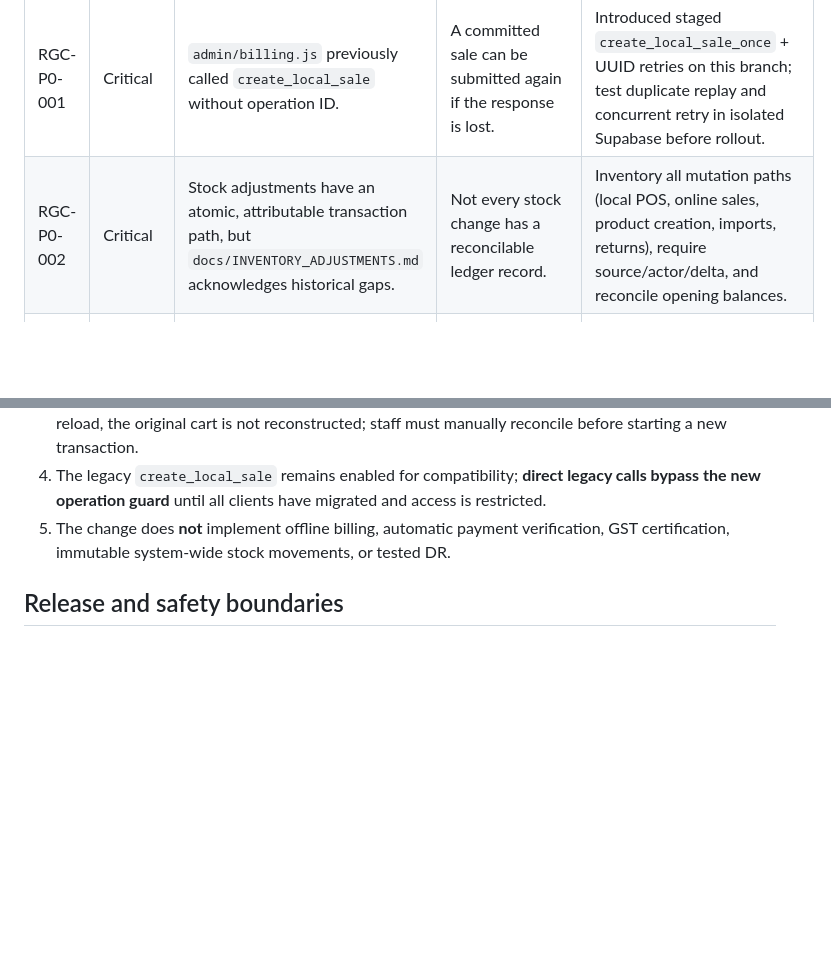
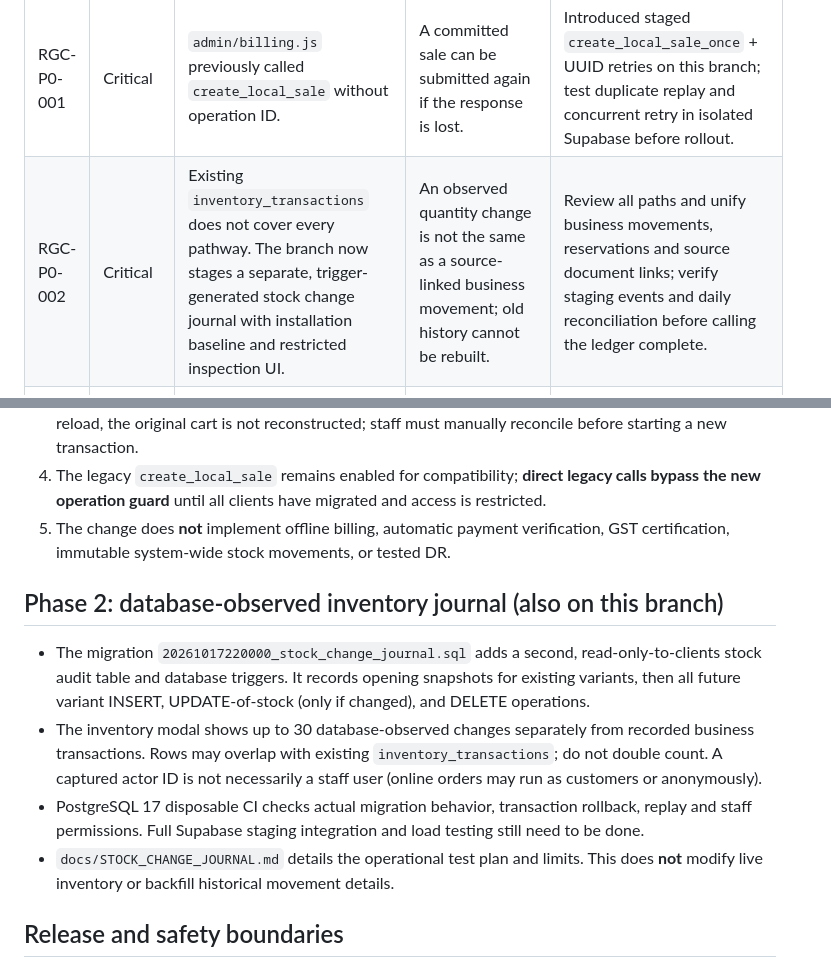
Before and after one commit to jofalinJ/rainbow, a Markdown page: docs/PRODUCTION_GAP_REGISTER.md, 2 parts joined by grey strips. Drawn GitHub-style; blank space fills up the shorter version.

Commit message:
docs: identify stock journal phase and remaining production gaps

```diff
--- a/docs/PRODUCTION_GAP_REGISTER.md
+++ b/docs/PRODUCTION_GAP_REGISTER.md
@@ -7,7 +7,7 @@ Status: **technical review, not an approved production deployment**. No migratio
 | ID | Priority | Current evidence | Risk | Next action / acceptance proof |
 | --- | --- | --- | --- | --- |
 | RGC-P0-001 | Critical | `admin/billing.js` previously called `create_local_sale` without operation ID. | A committed sale can be submitted again if the response is lost. | Introduced staged `create_local_sale_once` + UUID retries on this branch; test duplicate replay and concurrent retry in isolated Supabase before rollout. |
-| RGC-P0-002 | Critical | Stock adjustments have an atomic, attributable transaction path, but `docs/INVENTORY_ADJUSTMENTS.md` acknowledges historical gaps. | Not every stock change has a reconcilable ledger record. | Inventory all mutation paths (local POS, online sales, product creation, imports, returns), require source/actor/delta, and reconcile opening balances. |
+| RGC-P0-002 | Critical | Existing `inventory_transactions` does not cover every pathway. The branch now stages a separate, trigger-generated stock change journal with installation baseline and restricted inspection UI. | An observed quantity change is not the same as a source-linked business movement; old history cannot be rebuilt. | Review all paths and unify business movements, reservations and source document links; verify staging events and daily reconciliation before calling the ledger complete. |
 | RGC-P0-003 | Critical | `create_local_sale` lives in the deployed DB; its original DDL is not in the repository's current migration history. | Rebuilding an isolated environment can diverge from production. | Export and review baseline schema/functions into version control; produce clean staging DB from migrations; prohibit ad hoc production edits. |
 | RGC-P0-004 | Critical | `admin/billing.js` and online SQL use hard-coded 3% discount and 1.5% + 1.5% GST examples. | Tax treatment may differ across items and dates. | Add HSN/effective-dated tax configuration with CA-approved scenarios and invoice templates; do not claim GST compliance yet. |
 | RGC-P0-005 | Critical | Original invoice numbers use `INV-YYYYMMDD-######` in deployed function (more than 16 characters). | Invoice series requires accountant/legal review for applicable Indian GST rules. | CA review and controlled compliant sequence migration; keep issued numbers immutable and traceable. |
@@ -25,6 +25,13 @@ Status: **technical review, not an approved production deployment**. No migratio
 4. The legacy `create_local_sale` remains enabled for compatibility; **direct legacy calls bypass the new operation guard** until all clients have migrated and access is restricted.
 5. The change does **not** implement offline billing, automatic payment verification, GST certification, immutable system-wide stock movements, or tested DR.
 
+## Phase 2: database-observed inventory journal (also on this branch)
+
+- The migration `20261017220000_stock_change_journal.sql` adds a second, read-only-to-clients stock audit table and database triggers. It records opening snapshots for existing variants, then all future variant INSERT, UPDATE-of-stock (only if changed), and DELETE operations.
+- The inventory modal shows up to 30 database-observed changes separately from recorded business transactions. Rows may overlap with existing `inventory_transactions`; do not double count. A captured actor ID is not necessarily a staff user (online orders may run as customers or anonymously).
+- PostgreSQL 17 disposable CI checks actual migration behavior, transaction rollback, replay and staff permissions. Full Supabase staging integration and load testing still need to be done.
+- `docs/STOCK_CHANGE_JOURNAL.md` details the operational test plan and limits. This does **not** modify live inventory or backfill historical movement details.
+
 ## Release and safety boundaries
 
 - `main`: unchanged until explicit review/merge.
```
